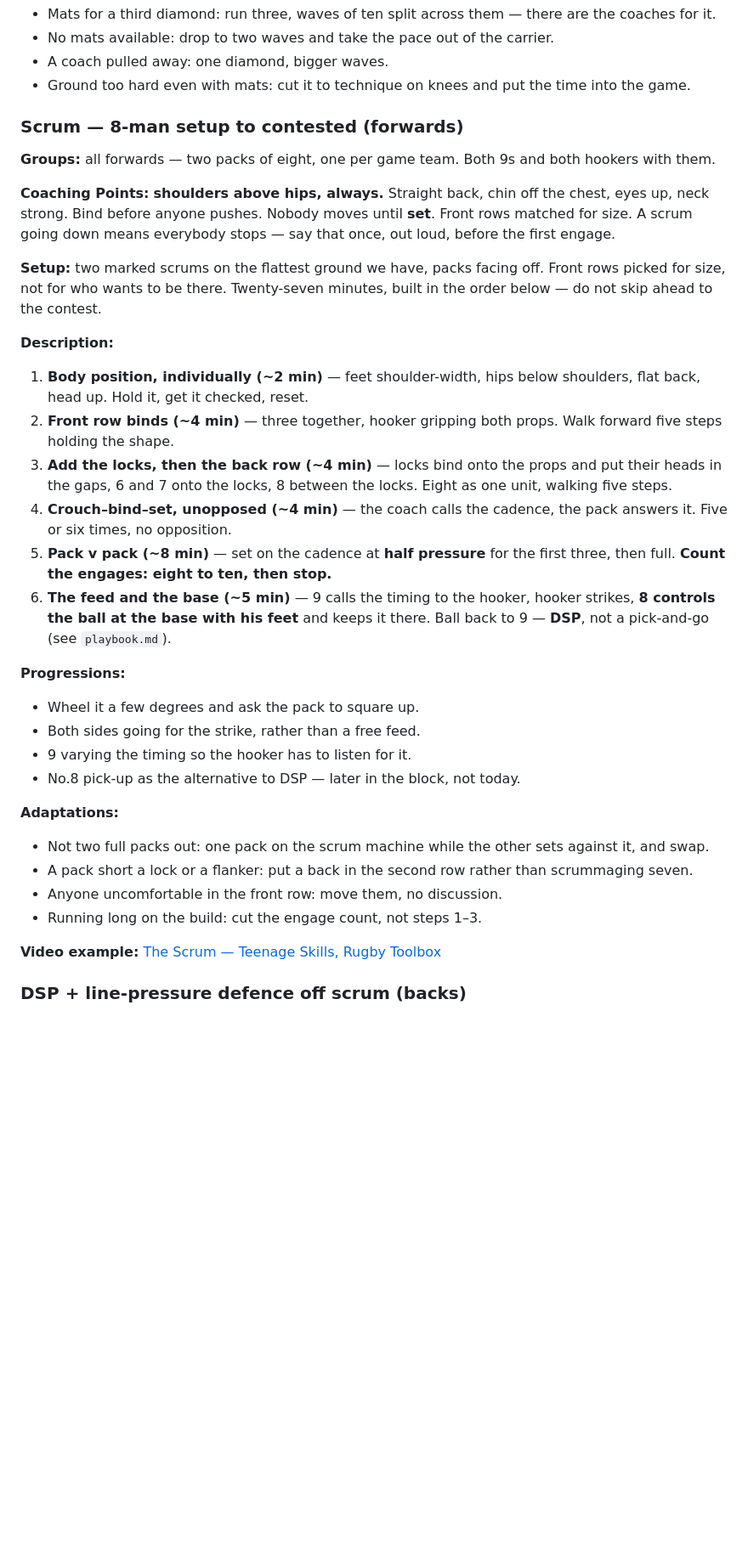
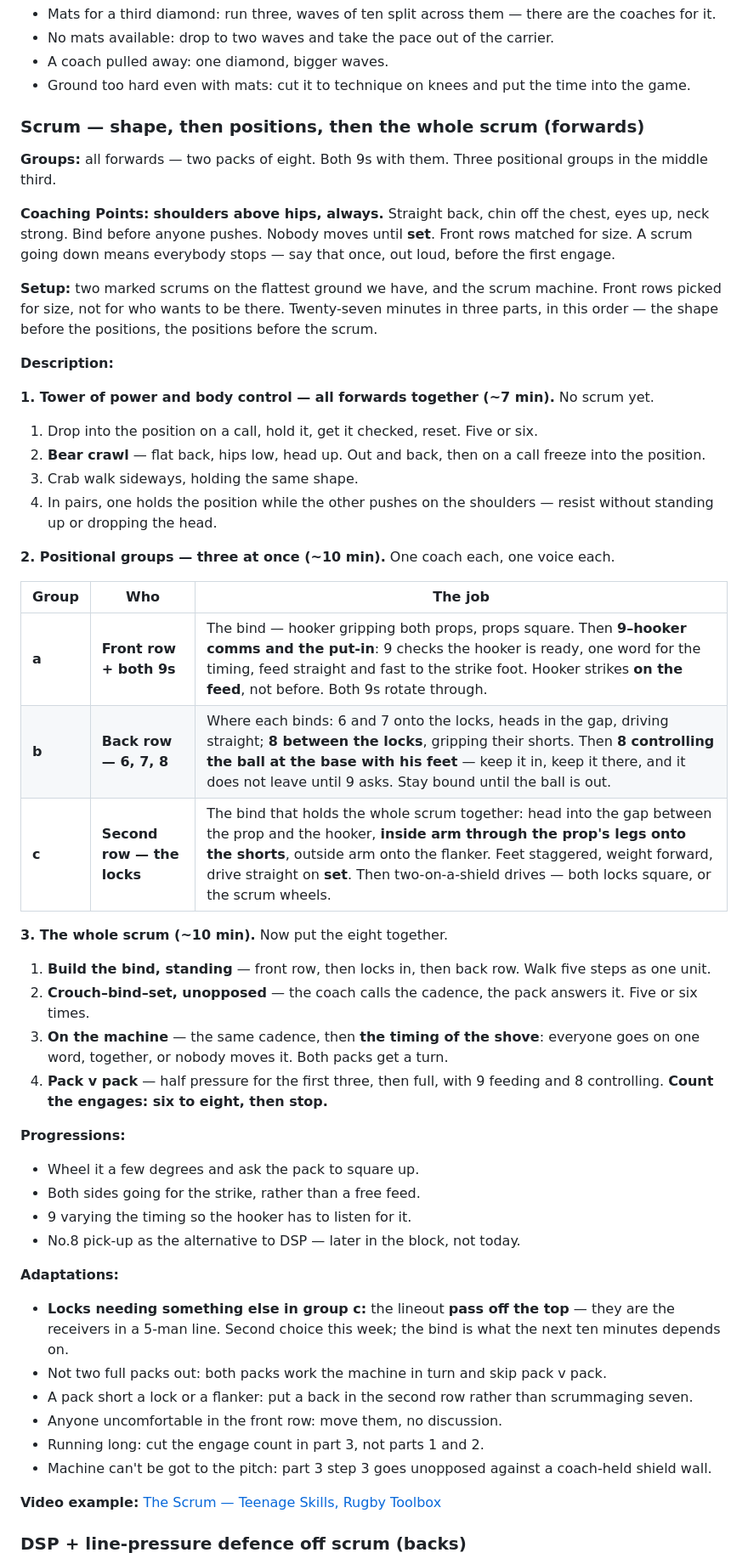
Before and after one commit to mcroker/rugby-u14-plans, a Markdown page: plans/block1-week2-sun.md, the part around one of its changes. Shown at 85% size. Rendered like a GitHub page; blank space fills up the shorter version.

Commit message:
Rebuild the scrum block: shape, then positional jobs, then the whole scrum
Tower of power and bear crawls first, then three positional groups at once
(front row + 9s on the put-in, back row on the base, locks on the bind),
then forming the eight and the timing of the shove on the machine.

Tom is out; seven coaches.

```diff
--- a/plans/block1-week2-sun.md
+++ b/plans/block1-week2-sun.md
@@ -91,22 +91,37 @@ Rules unchanged: pummelling is an arm battle — no lifting, no takedowns, no tw
 - A coach pulled away: one diamond, bigger waves.
 - Ground too hard even with mats: cut it to technique on knees and put the time into the game.
 
-### Scrum — 8-man setup to contested (forwards)
+### Scrum — shape, then positions, then the whole scrum (forwards)
 
-**Groups:** all forwards — two packs of eight, one per game team. Both 9s and both hookers with them.
+**Groups:** all forwards — two packs of eight. Both 9s with them. Three positional groups in the middle third.
 
 **Coaching Points:** **shoulders above hips, always.** Straight back, chin off the chest, eyes up, neck strong. Bind before anyone pushes. Nobody moves until **set**. Front rows matched for size. A scrum going down means everybody stops — say that once, out loud, before the first engage.
 
-**Setup:** two marked scrums on the flattest ground we have, packs facing off. Front rows picked for size, not for who wants to be there. Twenty-seven minutes, built in the order below — do not skip ahead to the contest.
+**Setup:** two marked scrums on the flattest ground we have, and the scrum machine. Front rows picked for size, not for who wants to be there. Twenty-seven minutes in three parts, in this order — the shape before the positions, the positions before the scrum.
 
 **Description:**
 
-1. **Body position, individually (~2 min)** — feet shoulder-width, hips below shoulders, flat back, head up. Hold it, get it checked, reset.
-2. **Front row binds (~4 min)** — three together, hooker gripping both props. Walk forward five steps holding the shape.
-3. **Add the locks, then the back row (~4 min)** — locks bind onto the props and put their heads in the gaps, 6 and 7 onto the locks, 8 between the locks. Eight as one unit, walking five steps.
-4. **Crouch–bind–set, unopposed (~4 min)** — the coach calls the cadence, the pack answers it. Five or six times, no opposition.
-5. **Pack v pack (~8 min)** — set on the cadence at **half pressure** for the first three, then full. **Count the engages: eight to ten, then stop.**
-6. **The feed and the base (~5 min)** — 9 calls the timing to the hooker, hooker strikes, **8 controls the ball at the base with his feet** and keeps it there. Ball back to 9 — **DSP**, not a pick-and-go (see `playbook.md`).
+**1. Tower of power and body control — all forwards together (~7 min).** No scrum yet.
+
+1. Drop into the position on a call, hold it, get it checked, reset. Five or six.
+2. **Bear crawl** — flat back, hips low, head up. Out and back, then on a call freeze into the position.
+3. Crab walk sideways, holding the same shape.
+4. In pairs, one holds the position while the other pushes on the shoulders — resist without standing up or dropping the head.
+
+**2. Positional groups — three at once (~10 min).** One coach each, one voice each.
+
+| Group | Who | The job |
+|---|---|---|
+| **a** | **Front row + both 9s** | The bind — hooker gripping both props, props square. Then **9–hooker comms and the put-in**: 9 checks the hooker is ready, one word for the timing, feed straight and fast to the strike foot. Hooker strikes **on the feed**, not before. Both 9s rotate through. |
+| **b** | **Back row — 6, 7, 8** | Where each binds: 6 and 7 onto the locks, heads in the gap, driving straight; **8 between the locks**, gripping their shorts. Then **8 controlling the ball at the base with his feet** — keep it in, keep it there, and it does not leave until 9 asks. Stay bound until the ball is out. |
+| **c** | **Second row — the locks** | The bind that holds the whole scrum together: head into the gap between the prop and the hooker, **inside arm through the prop's legs onto the shorts**, outside arm onto the flanker. Feet staggered, weight forward, drive straight on **set**. Then two-on-a-shield drives — both locks square, or the scrum wheels. |
+
+**3. The whole scrum (~10 min).** Now put the eight together.
+
+1. **Build the bind, standing** — front row, then locks in, then back row. Walk five steps as one unit.
+2. **Crouch–bind–set, unopposed** — the coach calls the cadence, the pack answers it. Five or six times.
+3. **On the machine** — the same cadence, then **the timing of the shove**: everyone goes on one word, together, or nobody moves it. Both packs get a turn.
+4. **Pack v pack** — half pressure for the first three, then full, with 9 feeding and 8 controlling. **Count the engages: six to eight, then stop.**
 
 **Progressions:**
 - Wheel it a few degrees and ask the pack to square up.
@@ -115,10 +130,12 @@ Rules unchanged: pummelling is an arm battle — no lifting, no takedowns, no tw
 - No.8 pick-up as the alternative to DSP — later in the block, not today.
 
 **Adaptations:**
-- Not two full packs out: one pack on the scrum machine while the other sets against it, and swap.
+- **Locks needing something else in group c:** the lineout **pass off the top** — they are the receivers in a 5-man line. Second choice this week; the bind is what the next ten minutes depends on.
+- Not two full packs out: both packs work the machine in turn and skip pack v pack.
 - A pack short a lock or a flanker: put a back in the second row rather than scrummaging seven.
 - Anyone uncomfortable in the front row: move them, no discussion.
-- Running long on the build: cut the engage count, not steps 1–3.
+- Running long: cut the engage count in part 3, not parts 1 and 2.
+- Machine can't be got to the pitch: part 3 step 3 goes unopposed against a coach-held shield wall.
 
 **Video example:** [The Scrum — Teenage Skills, Rugby Toolbox](https://www.rugbytoolbox.co.nz/training/technique/the-scrum-3)
 
```
Also changed, not shown: other parts of plans/block1-week2-sun.md (+8 -7 lines).
